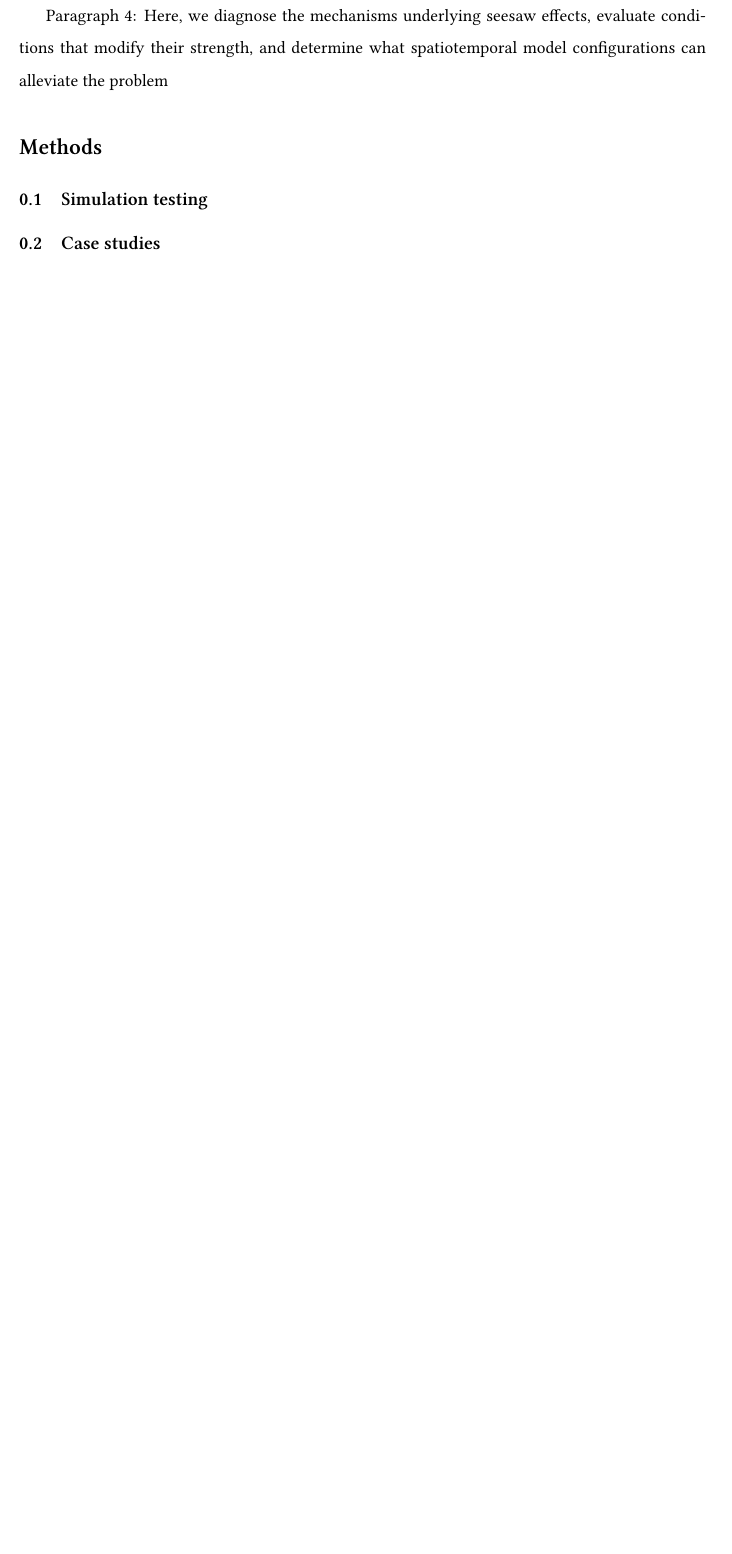
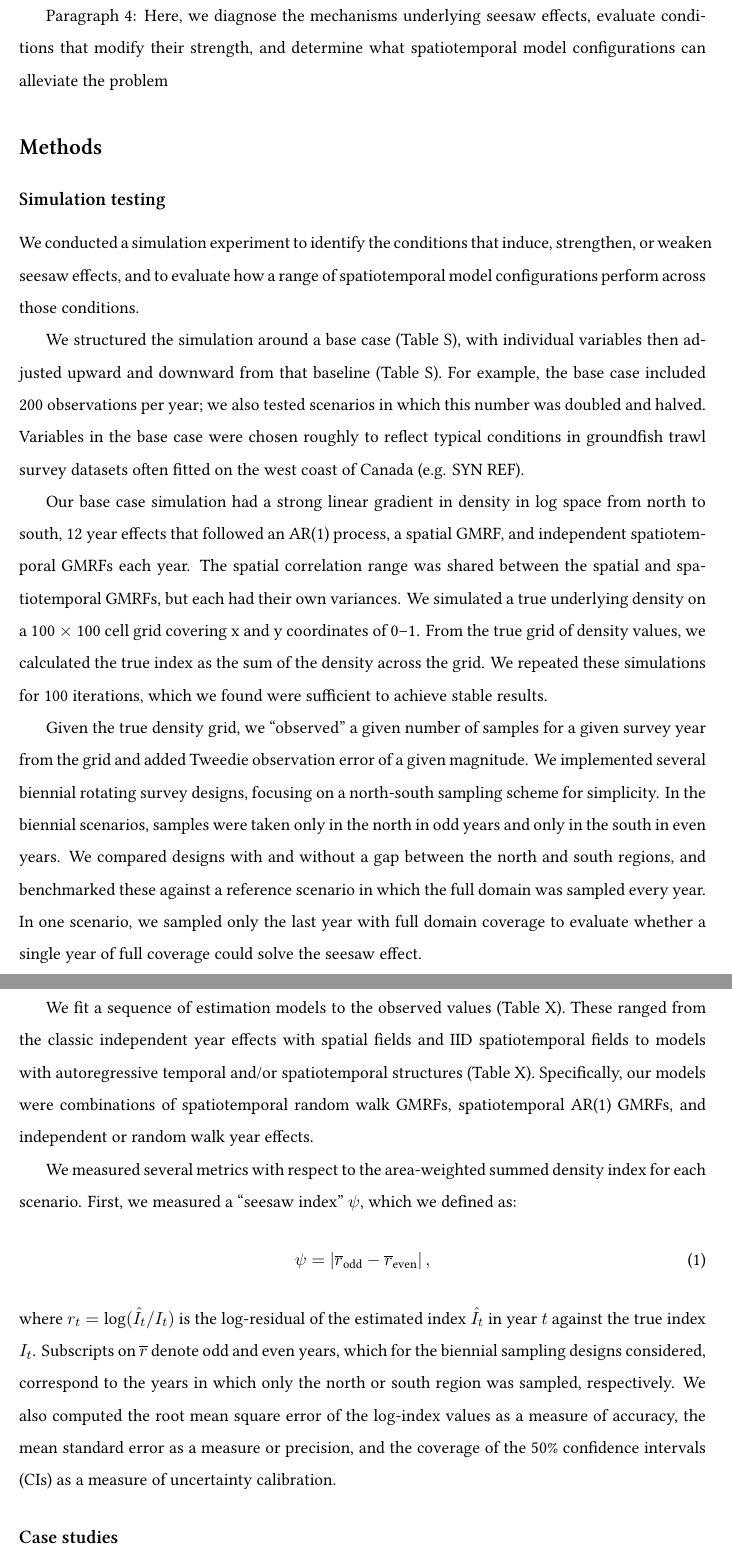
Before and after one commit to pbs-assess/seesaw, a LaTeX document (text/seesaw.tex): part of page 3 of 11 before the commit and two parts of pages 3 and 4 of 12 after it, the two joined at a grey line, cut so that both start at the same text, the shorter picture padded with empty space. Compiled offline with XeLaTeX; a missing font is replaced by an installed copy or a similar font.

Commit message:
Drafting methods text

```diff
--- a/text/seesaw.tex
+++ b/text/seesaw.tex
@@ -152,9 +152,42 @@ Paragraph 4: Here, we diagnose the mechanisms underlying seesaw effects, evaluat
 
 \section*{Methods}
 
-\subsection{Simulation testing}
+\subsection*{Simulation testing}
 
-\subsection{Case studies}
+We conducted a simulation experiment to identify the conditions that induce, strengthen, or weaken seesaw effects, and to evaluate how a range of spatiotemporal model configurations perform across those conditions.
+
+We structured the simulation around a base case (Table S), with individual variables then adjusted upward and downward from that baseline (Table S).
+For example, the base case included 200 observations per year; we also tested scenarios in which this number was doubled and halved.
+Variables in the base case were chosen roughly to reflect typical conditions in groundfish trawl survey datasets often fitted on the west coast of Canada (e.g. SYN REF).
+
+Our base case simulation had a strong linear gradient in density in log space from north to south, 12 year effects that followed an AR(1) process, a spatial GMRF, and independent spatiotemporal GMRFs each year.
+The spatial correlation range was shared between the spatial and spatiotemporal GMRFs, but each had their own variances.
+We simulated a true underlying density on a 100 $\times$ 100 cell grid covering x and y coordinates of 0--1.
+From the true grid of density values, we calculated the true index as the sum of the density across the grid.
+We repeated these simulations for 100 iterations, which we found were sufficient to achieve stable results.
+
+Given the true density grid, we ``observed'' a given number of samples for a given survey year from the grid and added Tweedie observation error of a given magnitude.
+We implemented several biennial rotating survey designs, focusing on a north-south sampling scheme for simplicity.
+In the biennial scenarios, samples were taken only in the north in odd years and only in the south in even years.
+We compared designs with and without a gap between the north and south regions, and benchmarked these against a reference scenario in which the full domain was sampled every year.
+In one scenario, we sampled only the last year with full domain coverage to evaluate whether a single year of full coverage could solve the seesaw effect.
+
+We fit a sequence of estimation models to the observed values (Table X).
+These ranged from the classic independent year effects with spatial fields and IID spatiotemporal fields to models with autoregressive temporal and/or spatiotemporal structures (Table X).
+Specifically, our models were combinations of spatiotemporal random walk GMRFs, spatiotemporal AR(1) GMRFs, and independent or random walk year effects.
+
+We measured several metrics with respect to the area-weighted summed density index for each scenario.
+First, we measured a ``seesaw index'' $\psi$, which we defined as:
+\begin{equation}
+\psi = \left\lvert \overline{r}_{\text{odd}} - \overline{r}_{\text{even}} \right\rvert,
+\label{eq:seesaw}
+\end{equation}
+\noindent
+where $r_t = \log(\hat{I}_t / I_t)$ is the log-residual of the estimated index $\hat{I}_t$ in year $t$ against the true index $I_t$.
+Subscripts on $\overline{r}$ denote odd and even years, which for the biennial sampling designs considered, correspond to the years in which only the north or south region was sampled, respectively.
+We also computed the root mean square error of the log-index values as a measure of accuracy, the mean standard error as a measure or precision, and the coverage of the 50\% confidence intervals (CIs) as a measure of uncertainty calibration.
+
+\subsection*{Case studies}
 
 \section*{Results}
 
```
